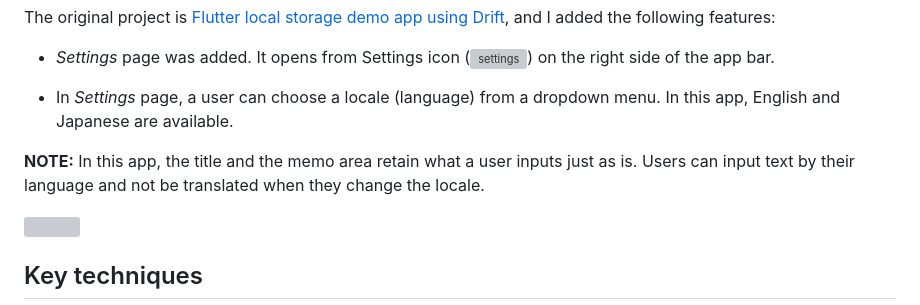
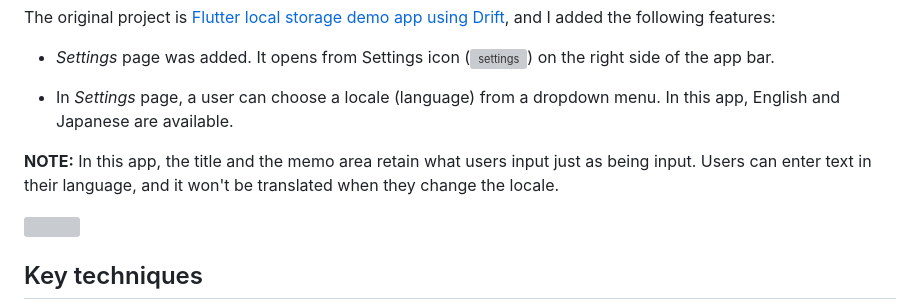
Before and after one commit to ChiekoN/Flutter-localization_app, a Markdown page: README.md, the part around the change. Rendered like a GitHub page; grey boxes are pictures that could not be loaded.

Commit message:
Rewrite NOTE

```diff
--- a/README.md
+++ b/README.md
@@ -10,7 +10,7 @@ The original project is [Flutter local storage demo app using Drift](https://git
 
 
 **NOTE:**
-In this app, the title and the memo area retain what a user inputs just as is. Users can input text by their language and not be translated when they change the locale.
+In this app, the title and the memo area retain what users input just as being input. Users can enter text in their language, and it won't be translated when they change the locale.
 
 <img src="README_resources/localization_demomovie_square.gif" width="500">
 
```
